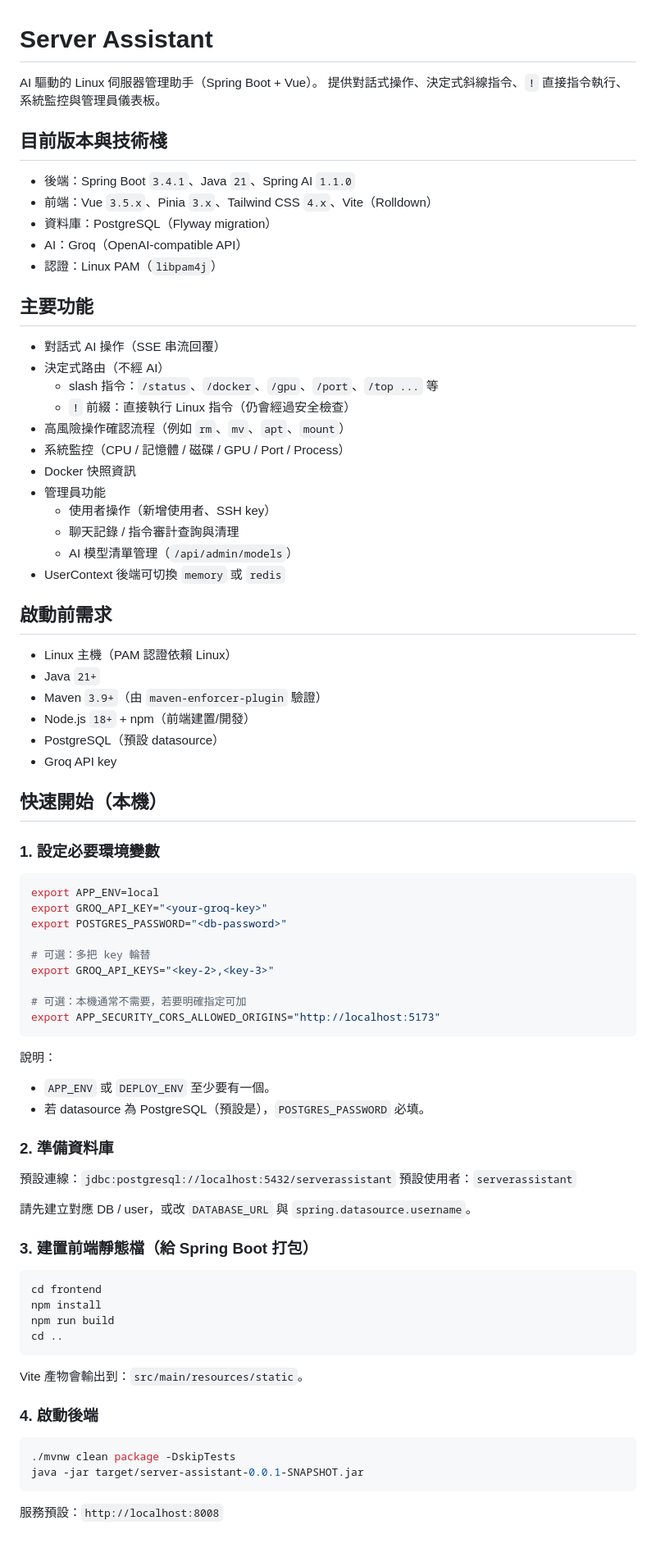
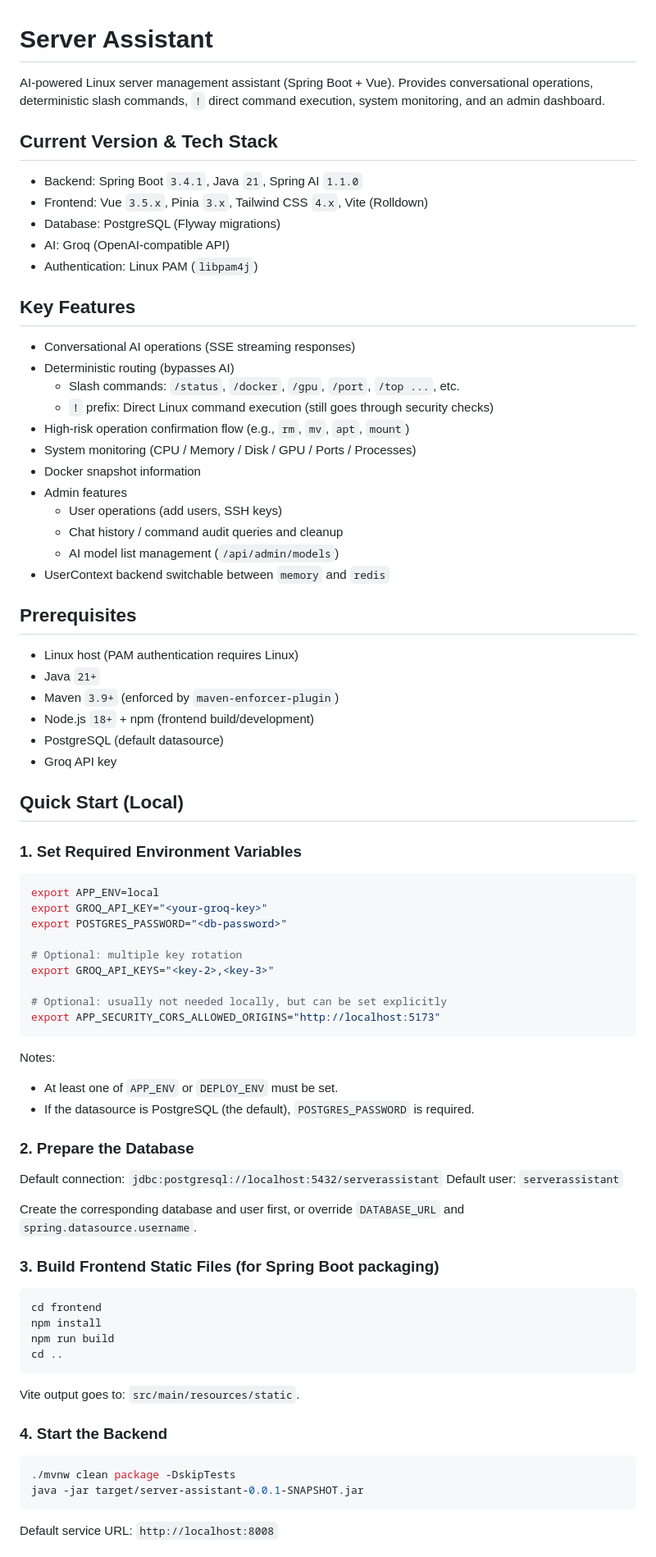
Before and after one commit to Vinci881027/server-assistant, a Markdown page: README.md, the part around one of its changes. Shown at 82% size. Drawn GitHub-style.

Commit message:
Translate README.md and DEPLOYMENT.md to English
Co-Authored-By: Claude Opus 4.6 <noreply@anthropic.com>

````diff
--- a/README.md
+++ b/README.md
@@ -1,69 +1,69 @@
 # Server Assistant
 
-AI 驅動的 Linux 伺服器管理助手（Spring Boot + Vue）。
-提供對話式操作、決定式斜線指令、`!` 直接指令執行、系統監控與管理員儀表板。
+AI-powered Linux server management assistant (Spring Boot + Vue).
+Provides conversational operations, deterministic slash commands, `!` direct command execution, system monitoring, and an admin dashboard.
 
-## 目前版本與技術棧
+## Current Version & Tech Stack
 
-- 後端：Spring Boot `3.4.1`、Java `21`、Spring AI `1.1.0`
-- 前端：Vue `3.5.x`、Pinia `3.x`、Tailwind CSS `4.x`、Vite（Rolldown）
-- 資料庫：PostgreSQL（Flyway migration）
-- AI：Groq（OpenAI-compatible API）
-- 認證：Linux PAM（`libpam4j`）
+- Backend: Spring Boot `3.4.1`, Java `21`, Spring AI `1.1.0`
+- Frontend: Vue `3.5.x`, Pinia `3.x`, Tailwind CSS `4.x`, Vite (Rolldown)
+- Database: PostgreSQL (Flyway migrations)
+- AI: Groq (OpenAI-compatible API)
+- Authentication: Linux PAM (`libpam4j`)
 
-## 主要功能
+## Key Features
 
-- 對話式 AI 操作（SSE 串流回覆）
-- 決定式路由（不經 AI）
-  - slash 指令：`/status`、`/docker`、`/gpu`、`/port`、`/top ...` 等
-  - `!` 前綴：直接執行 Linux 指令（仍會經過安全檢查）
-- 高風險操作確認流程（例如 `rm`、`mv`、`apt`、`mount`）
-- 系統監控（CPU / 記憶體 / 磁碟 / GPU / Port / Process）
-- Docker 快照資訊
-- 管理員功能
-  - 使用者操作（新增使用者、SSH key）
-  - 聊天記錄 / 指令審計查詢與清理
-  - AI 模型清單管理（`/api/admin/models`）
-- UserContext 後端可切換 `memory` 或 `redis`
+- Conversational AI operations (SSE streaming responses)
+- Deterministic routing (bypasses AI)
+  - Slash commands: `/status`, `/docker`, `/gpu`, `/port`, `/top ...`, etc.
+  - `!` prefix: Direct Linux command execution (still goes through security checks)
+- High-risk operation confirmation flow (e.g., `rm`, `mv`, `apt`, `mount`)
+- System monitoring (CPU / Memory / Disk / GPU / Ports / Processes)
+- Docker snapshot information
+- Admin features
+  - User operations (add users, SSH keys)
+  - Chat history / command audit queries and cleanup
+  - AI model list management (`/api/admin/models`)
+- UserContext backend switchable between `memory` and `redis`
 
-## 啟動前需求
+## Prerequisites
 
-- Linux 主機（PAM 認證依賴 Linux）
+- Linux host (PAM authentication requires Linux)
 - Java `21+`
-- Maven `3.9+`（由 `maven-enforcer-plugin` 驗證）
-- Node.js `18+` + npm（前端建置/開發）
-- PostgreSQL（預設 datasource）
+- Maven `3.9+` (enforced by `maven-enforcer-plugin`)
+- Node.js `18+` + npm (frontend build/development)
+- PostgreSQL (default datasource)
 - Groq API key
 
-## 快速開始（本機）
+## Quick Start (Local)
 
-### 1. 設定必要環境變數
+### 1. Set Required Environment Variables
 
 ```bash
 export APP_ENV=local
 export GROQ_API_KEY="<your-groq-key>"
 export POSTGRES_PASSWORD="<db-password>"
 
-# 可選：多把 key 輪替
+# Optional: multiple key rotation
 export GROQ_API_KEYS="<key-2>,<key-3>"
 
-# 可選：本機通常不需要，若要明確指定可加
+# Optional: usually not needed locally, but can be set explicitly
 export APP_SECURITY_CORS_ALLOWED_ORIGINS="http://localhost:5173"
 ```
 
-說明：
+Notes:
 
-- `APP_ENV` 或 `DEPLOY_ENV` 至少要有一個。
-- 若 datasource 為 PostgreSQL（預設是），`POSTGRES_PASSWORD` 必填。
+- At least one of `APP_ENV` or `DEPLOY_ENV` must be set.
+- If the datasource is PostgreSQL (the default), `POSTGRES_PASSWORD` is required.
 
-### 2. 準備資料庫
+### 2. Prepare the Database
 
-預設連線：`jdbc:postgresql://localhost:5432/serverassistant`
-預設使用者：`serverassistant`
+Default connection: `jdbc:postgresql://localhost:5432/serverassistant`
+Default user: `serverassistant`
 
-請先建立對應 DB / user，或改 `DATABASE_URL` 與 `spring.datasource.username`。
+Create the corresponding database and user first, or override `DATABASE_URL` and `spring.datasource.username`.
 
-### 3. 建置前端靜態檔（給 Spring Boot 打包）
+### 3. Build Frontend Static Files (for Spring Boot packaging)
 
 ```bash
 cd frontend
@@ -72,14 +72,14 @@ npm run build
 cd ..
 ```
 
-Vite 產物會輸出到：`src/main/resources/static`。
+Vite output goes to: `src/main/resources/static`.
 
-### 4. 啟動後端
+### 4. Start the Backend
 
 ```bash
 ./mvnw clean package -DskipTests
 java -jar target/server-assistant-0.0.1-SNAPSHOT.jar
 ```
 
-服務預設：`http://localhost:8008`
+Default service URL: `http://localhost:8008`
 
````
Also changed, not shown: other parts of README.md (+38 -38 lines), DEPLOYMENT.md (+63 -63 lines).
